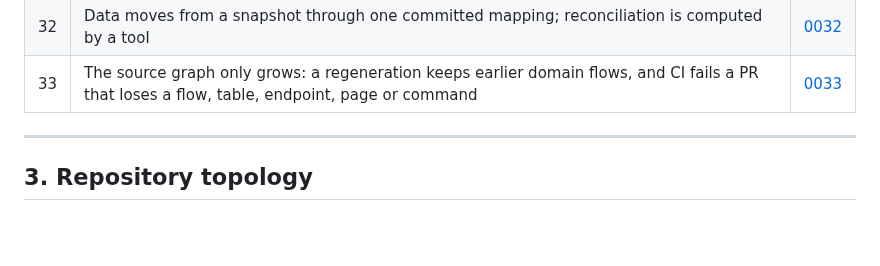
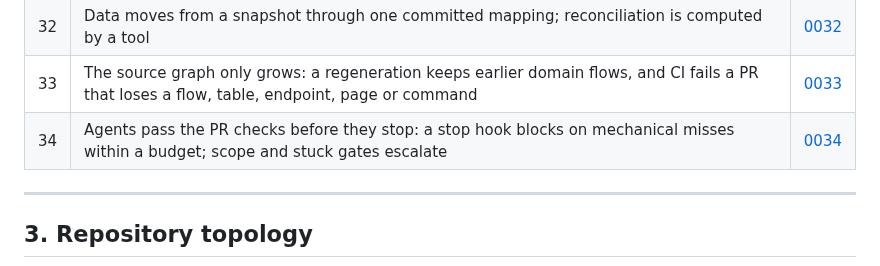
Before and after one commit to martins-vds/ai-factory-swarm, a Markdown page: docs/architecture.md, the part around the change. GitHub-like rendering; blank space fills up the shorter version.

```diff
--- a/docs/architecture.md
+++ b/docs/architecture.md
@@ -96,6 +96,7 @@ humans, and approved for cutover.
 | 31 | A slice's human sign-off is an approving PR review by a named approver, on the exact head commit | [0031](adr/0031-human-signoff-is-an-approving-review.md) |
 | 32 | Data moves from a snapshot through one committed mapping; reconciliation is computed by a tool | [0032](adr/0032-data-pipeline-snapshot-mapping-reconciliation.md) |
 | 33 | The source graph only grows: a regeneration keeps earlier domain flows, and CI fails a PR that loses a flow, table, endpoint, page or command | [0033](adr/0033-the-source-graph-only-grows.md) |
+| 34 | Agents pass the PR checks before they stop: a stop hook blocks on mechanical misses within a budget; scope and stuck gates escalate | [0034](adr/0034-agents-pass-the-pr-checks-before-they-stop.md) |
 
 ---
 
```
Also changed, not shown: docs/adr/0034-agents-pass-the-pr-checks-before-they-stop.md (added, +80 -0 lines).
